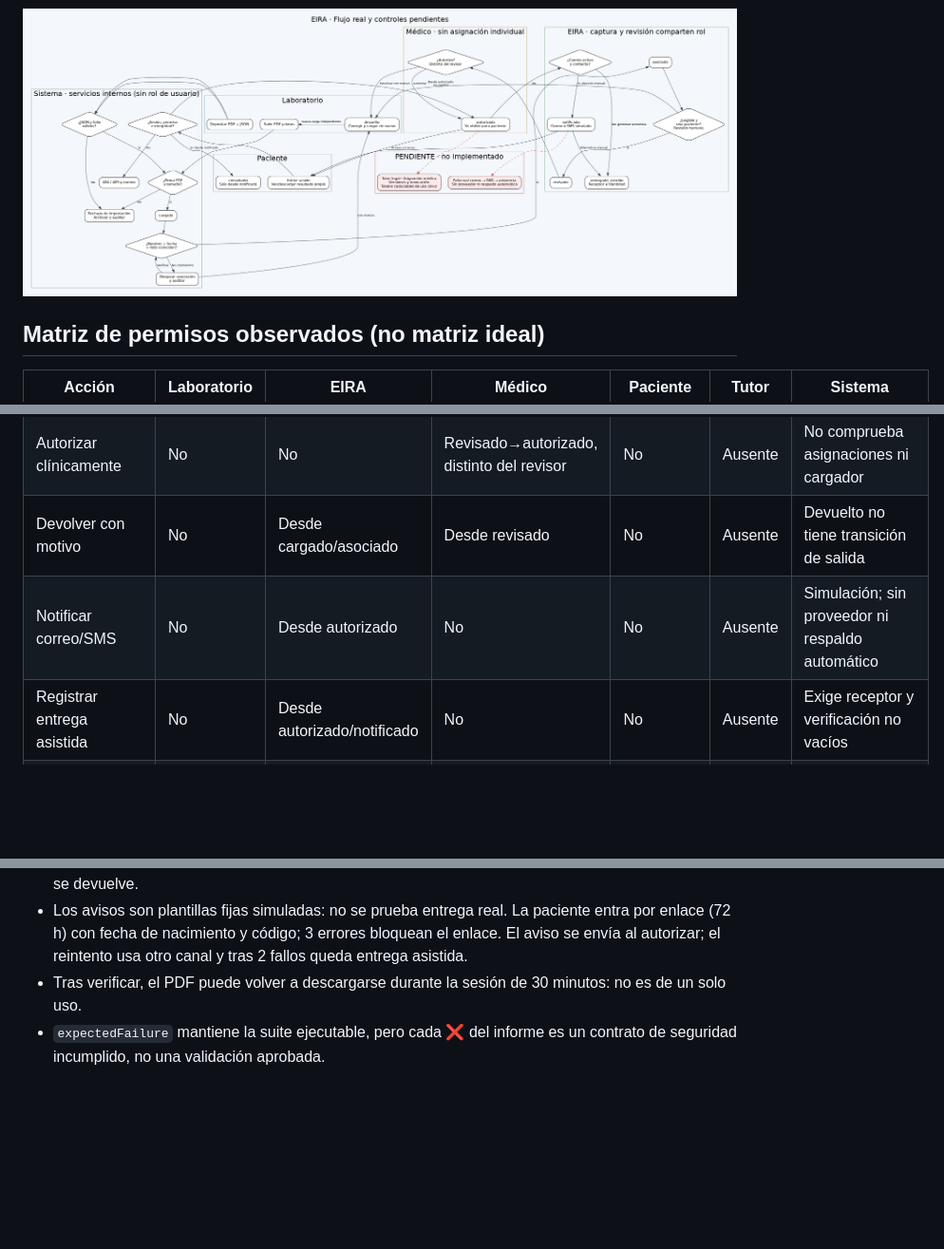
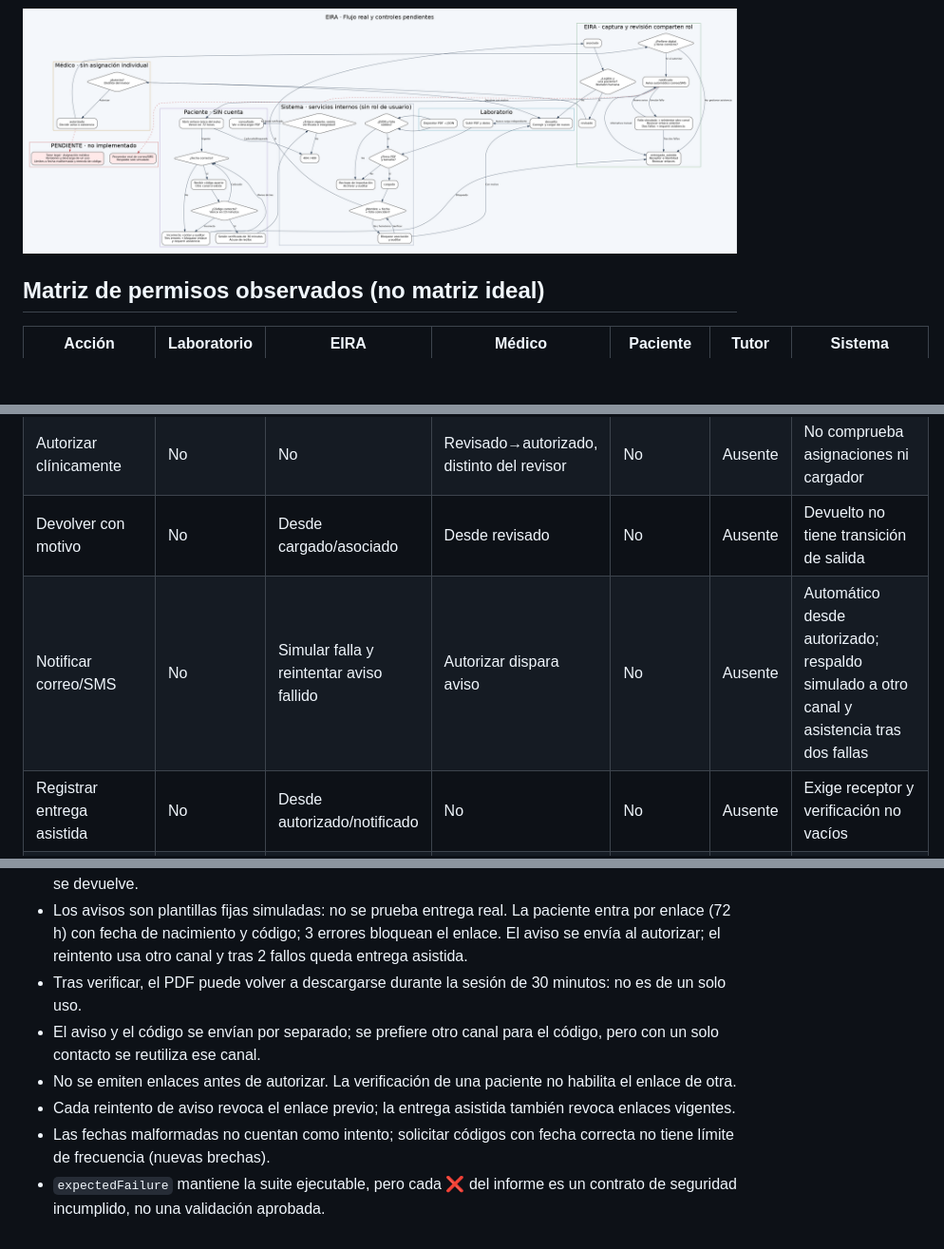
Before and after one commit to 1260811/vibehack-nerdearla, a Markdown page: docs/diagrama_flujo.md, 3 parts joined by grey strips. Shown at 95% size. Rendered like a GitHub page; pictures changed too: docs/diagrama_flujo.png; blank space fills up the shorter version.

```diff
--- a/docs/diagrama_flujo.md
+++ b/docs/diagrama_flujo.md
@@ -87,7 +110,7 @@ flowchart TB
 | Revisión administrativa | No | Asociado→revisado | No | No | Ausente | Valida transición |
 | Autorizar clínicamente | No | No | Revisado→autorizado, distinto del revisor | No | Ausente | No comprueba asignaciones ni cargador |
 | Devolver con motivo | No | Desde cargado/asociado | Desde revisado | No | Ausente | Devuelto no tiene transición de salida |
-| Notificar correo/SMS | No | Desde autorizado | No | No | Ausente | Simulación; sin proveedor ni respaldo automático |
+| Notificar correo/SMS | No | Simular falla y reintentar aviso fallido | Autorizar dispara aviso | No | Ausente | Automático desde autorizado; respaldo simulado a otro canal y asistencia tras dos fallas |
 | Registrar entrega asistida | No | Desde autorizado/notificado | No | No | Ausente | Exige receptor y verificación no vacíos |
 | Leer/descargar PDF | Solo cargas propias del usuario | Todos, incluso sin autorizar | Todos, incluso sin autorizar | Sin cuenta: enlace del aviso + fecha de nacimiento + código; solo ese resultado | Ausente | Comprueba sesión o enlace verificado, caducidad e integridad |
 | Panel, detalle, avisos y bitácora | No | Todos | Todos | No | Ausente | Audita descargas y algunos rechazos |
@@ -102,4 +125,8 @@ flowchart TB
 - No hay estado pendiente de identidad ni rechazado separado: el documento permanece cargado o se devuelve.
 - Los avisos son plantillas fijas simuladas: no se prueba entrega real. La paciente entra por enlace (72 h) con fecha de nacimiento y código; 3 errores bloquean el enlace. El aviso se envía al autorizar; el reintento usa otro canal y tras 2 fallos queda entrega asistida.
 - Tras verificar, el PDF puede volver a descargarse durante la sesión de 30 minutos: no es de un solo uso.
+- El aviso y el código se envían por separado; se prefiere otro canal para el código, pero con un solo contacto se reutiliza ese canal.
+- No se emiten enlaces antes de autorizar. La verificación de una paciente no habilita el enlace de otra.
+- Cada reintento de aviso revoca el enlace previo; la entrega asistida también revoca enlaces vigentes.
+- Las fechas malformadas no cuentan como intento; solicitar códigos con fecha correcta no tiene límite de frecuencia (nuevas brechas).
 - `expectedFailure` mantiene la suite ejecutable, pero cada ❌ del informe es un contrato de seguridad incumplido, no una validación aprobada.
```
Also changed, not shown: other parts of docs/diagrama_flujo.md (+34 -11 lines), docs/casos_borde.md (+24 -2 lines), 3 other files.
